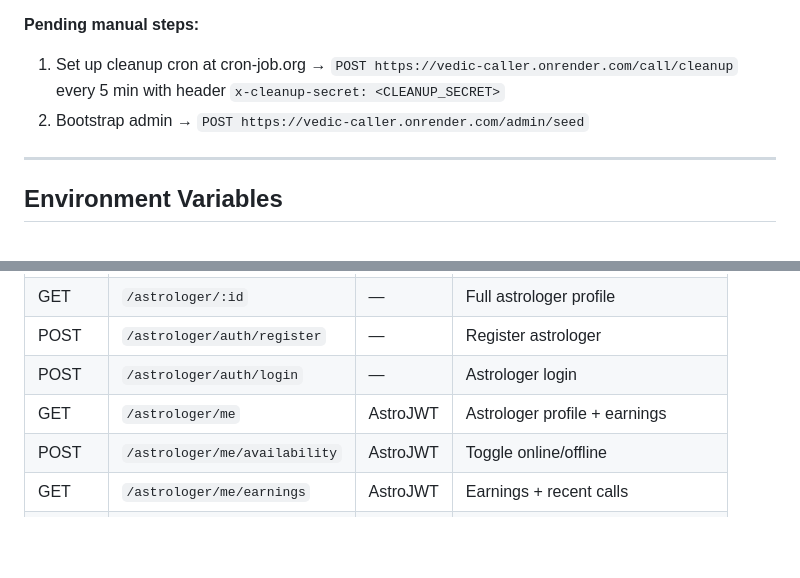
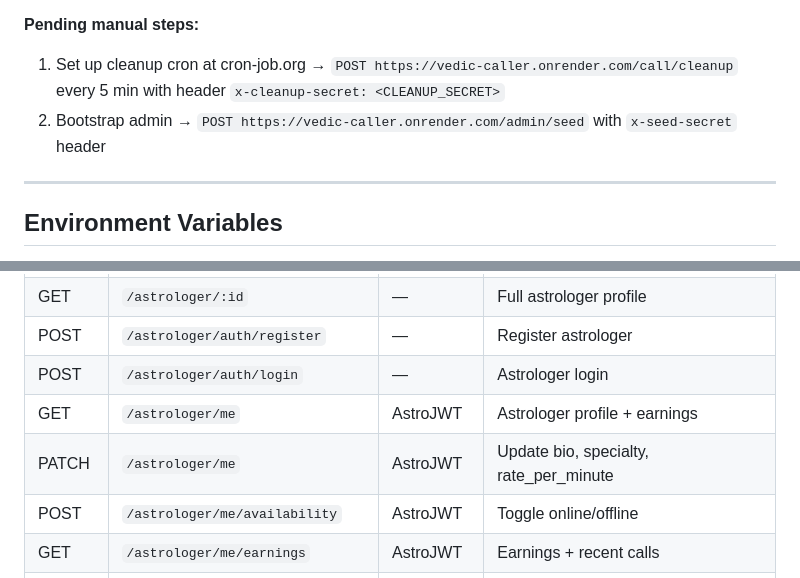
Before and after one commit to vishalhalbe/vedic-caller, a Markdown page: README.md, 2 parts joined by grey strips. Rendered like a GitHub page; blank space fills up the shorter version.

```diff
--- a/README.md
+++ b/README.md
@@ -113,7 +120,7 @@ See [DEPLOY.md](DEPLOY.md) for full runbook. Quick summary:
 
 **Pending manual steps:**
 1. Set up cleanup cron at cron-job.org → `POST https://vedic-caller.onrender.com/call/cleanup` every 5 min with header `x-cleanup-secret: <CLEANUP_SECRET>`
-2. Bootstrap admin → `POST https://vedic-caller.onrender.com/admin/seed`
+2. Bootstrap admin → `POST https://vedic-caller.onrender.com/admin/seed` with `x-seed-secret` header
 
 ---
 
@@ -152,6 +159,7 @@ ADMIN_SEED_SECRET=...
 | POST | `/astrologer/auth/register` | — | Register astrologer |
 | POST | `/astrologer/auth/login` | — | Astrologer login |
 | GET | `/astrologer/me` | AstroJWT | Astrologer profile + earnings |
+| PATCH | `/astrologer/me` | AstroJWT | Update bio, specialty, rate_per_minute |
 | POST | `/astrologer/me/availability` | AstroJWT | Toggle online/offline |
 | GET | `/astrologer/me/earnings` | AstroJWT | Earnings + recent calls |
 | POST | `/astrologer/me/withdrawal` | AstroJWT | Request payout |
```
Also changed, not shown: other parts of README.md (+44 -19 lines), STATUS.md (+68 -35 lines), TASKS.md (+9 -8 lines).
